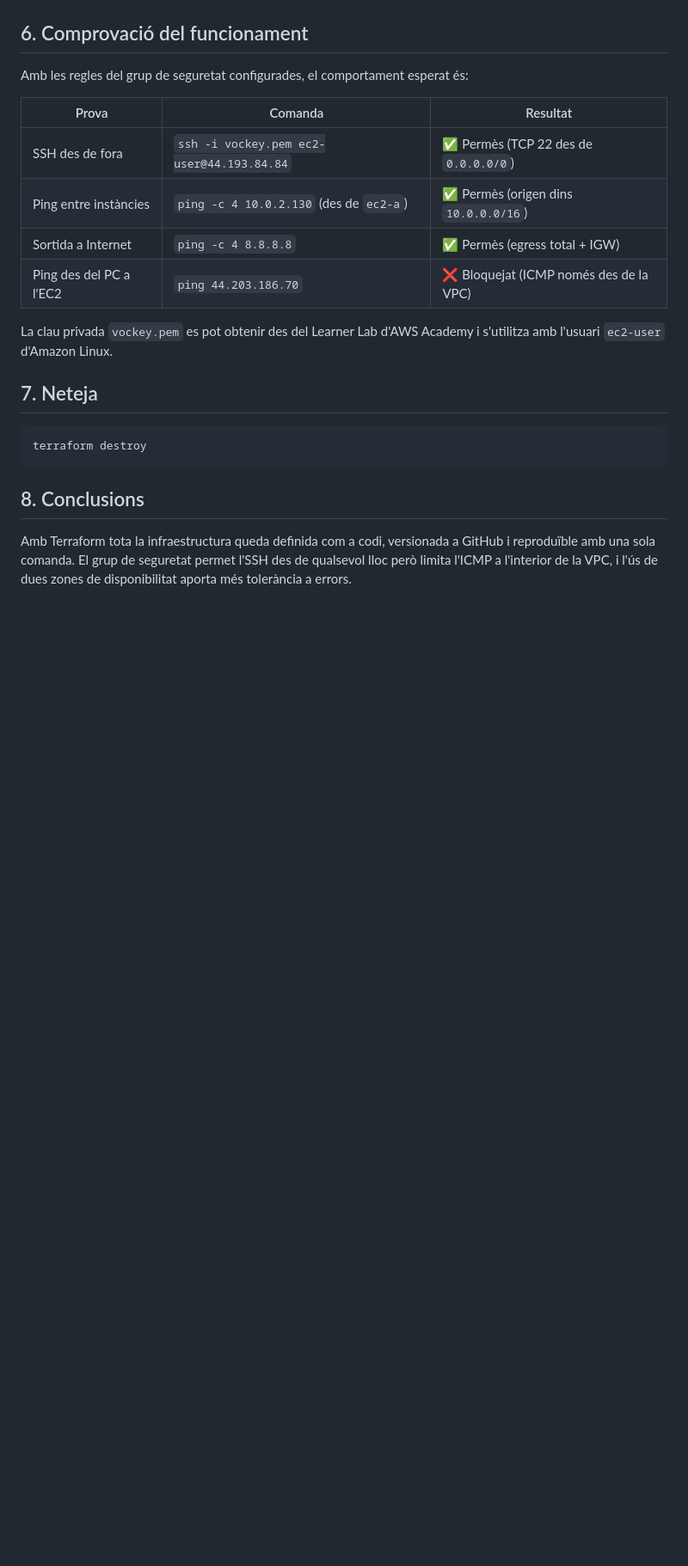
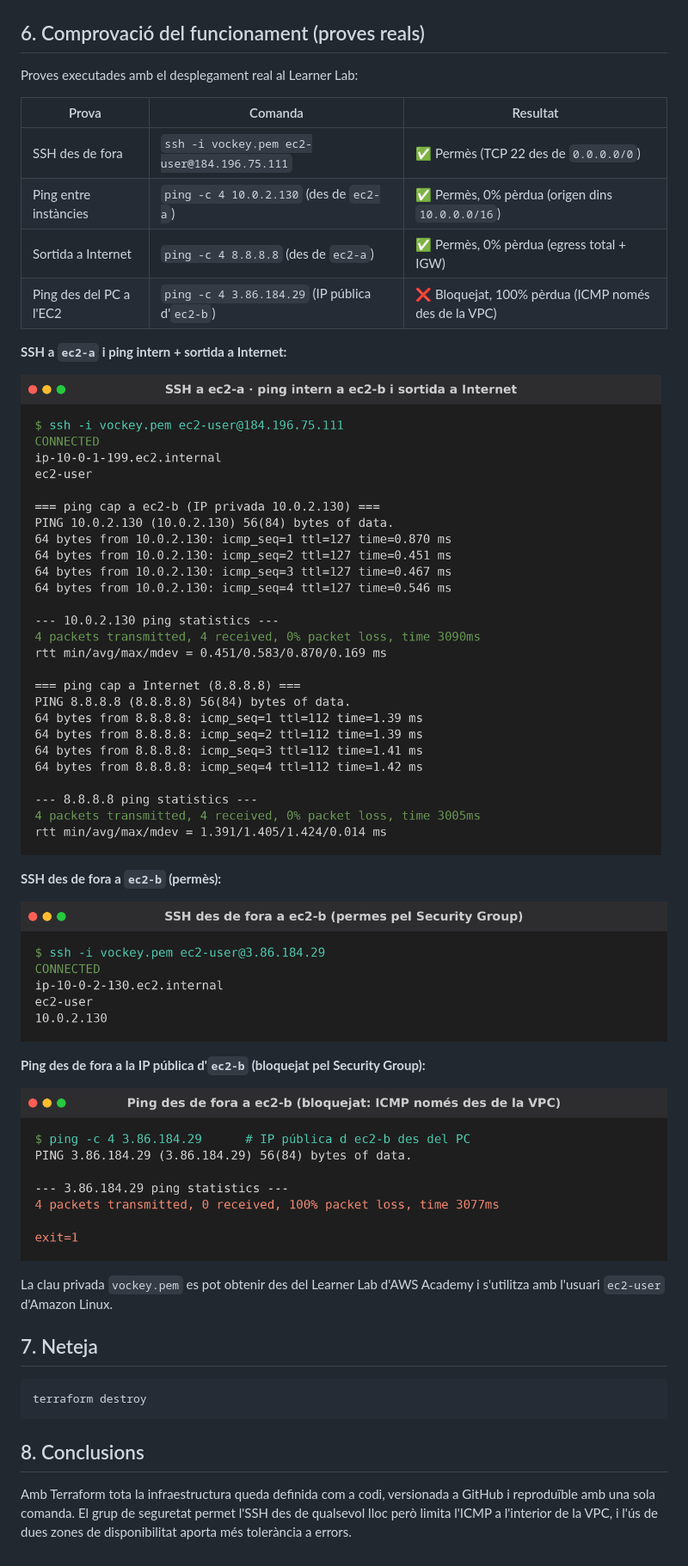
Before and after one commit to joaquinking12/practiquescloud, a Markdown page: pt2-2/README.md, the part around one of its changes. Shown at 86% size. Rendered like a GitHub page; pictures changed too: pt2-2/assets/07-ssh-ec2a-ping.png (added), pt2-2/assets/08-ssh-ec2b.png (added), pt2-2/assets/09-ping-extern-bloquejat.png (added); blank space fills up the shorter version.

Commit message:
Actualitza Pt2.2 amb probes reals i IPs publiques actuals

```diff
--- a/pt2-2/README.md
+++ b/pt2-2/README.md
@@ -81,16 +83,28 @@ I es pot comprovar que s'han creat tots els recursos:
 
 ![terraform state list](assets/02-terraform-state-list.png)
 
-## 6. Comprovació del funcionament
+## 6. Comprovació del funcionament (proves reals)
 
-Amb les regles del grup de seguretat configurades, el comportament esperat és:
+Proves executades amb el desplegament real al Learner Lab:
 
 | Prova | Comanda | Resultat |
 |-------|---------|----------|
-| SSH des de fora | `ssh -i vockey.pem ec2-user@44.193.84.84` | ✅ Permès (TCP 22 des de `0.0.0.0/0`) |
-| Ping entre instàncies | `ping -c 4 10.0.2.130` (des de `ec2-a`) | ✅ Permès (origen dins `10.0.0.0/16`) |
-| Sortida a Internet | `ping -c 4 8.8.8.8` | ✅ Permès (egress total + IGW) |
-| Ping des del PC a l'EC2 | `ping 44.203.186.70` | ❌ Bloquejat (ICMP només des de la VPC) |
+| SSH des de fora | `ssh -i vockey.pem ec2-user@184.196.75.111` | ✅ Permès (TCP 22 des de `0.0.0.0/0`) |
+| Ping entre instàncies | `ping -c 4 10.0.2.130` (des de `ec2-a`) | ✅ Permès, 0% pèrdua (origen dins `10.0.0.0/16`) |
+| Sortida a Internet | `ping -c 4 8.8.8.8` (des de `ec2-a`) | ✅ Permès, 0% pèrdua (egress total + IGW) |
+| Ping des del PC a l'EC2 | `ping -c 4 3.86.184.29` (IP pública d'`ec2-b`) | ❌ Bloquejat, 100% pèrdua (ICMP només des de la VPC) |
+
+**SSH a `ec2-a` i ping intern + sortida a Internet:**
+
+![SSH a ec2-a i pings](assets/07-ssh-ec2a-ping.png)
+
+**SSH des de fora a `ec2-b` (permès):**
+
+![SSH a ec2-b](assets/08-ssh-ec2b.png)
+
+**Ping des de fora a la IP pública d'`ec2-b` (bloquejat pel Security Group):**
+
+![Ping extern bloquejat](assets/09-ping-extern-bloquejat.png)
 
 La clau privada `vockey.pem` es pot obtenir des del Learner Lab d'AWS Academy i s'utilitza amb l'usuari `ec2-user` d'Amazon Linux.
 
```
Also changed, not shown: other parts of pt2-2/README.md (+4 -2 lines), README.md (+4 -1 lines), pt2-2/assets/03-terraform-output.png, pt2-2/assets/06-instancies-ec2.png, pt2-2/assets/topologia.png, 1 other file.
